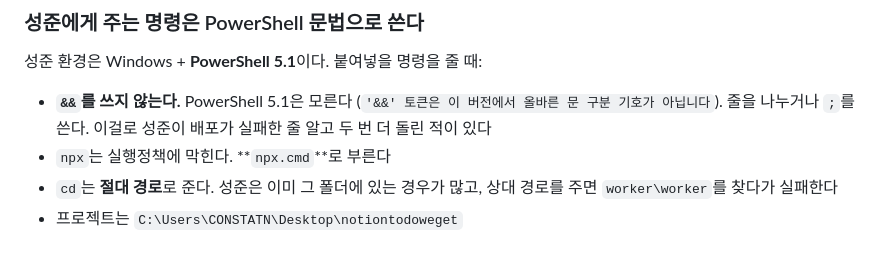
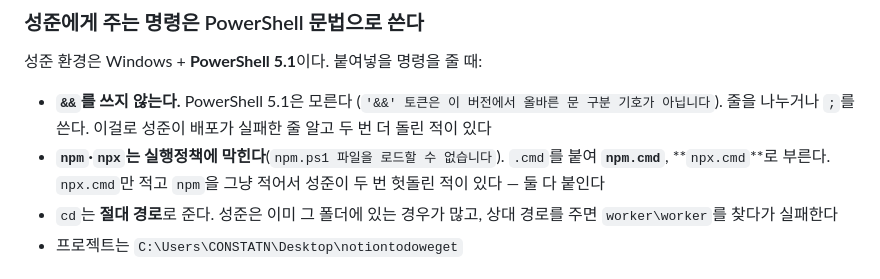
Before and after one commit to PangJuck/notiontodoweget, a Markdown page: CLAUDE.md, the part around the change. GitHub-like rendering.

Commit message:
npm도 .cmd를 붙여야 한다
npx.cmd만 적고 npm은 그냥 적었더니 npm.ps1이 실행정책에 막혀
업그레이드가 안 돌았다. 둘 다 .cmd를 붙이라고 적는다.

Co-Authored-By: Claude Opus 5 <noreply@anthropic.com>
Claude-Session: https://claude.ai/code/session_01Ax44oiky1atrChw8NB4KQj

```diff
--- a/CLAUDE.md
+++ b/CLAUDE.md
@@ -37,7 +37,9 @@
 - **`&&`를 쓰지 않는다.** PowerShell 5.1은 모른다
   (`'&&' 토큰은 이 버전에서 올바른 문 구분 기호가 아닙니다`). 줄을 나누거나
   `;`를 쓴다. 이걸로 성준이 배포가 실패한 줄 알고 두 번 더 돌린 적이 있다
-- `npx`는 실행정책에 막힌다. **`npx.cmd`**로 부른다
+- **`npm`·`npx`는 실행정책에 막힌다**(`npm.ps1 파일을 로드할 수 없습니다`).
+  `.cmd`를 붙여 **`npm.cmd`**, **`npx.cmd`**로 부른다. `npx.cmd`만 적고 `npm`을
+  그냥 적어서 성준이 두 번 헛돌린 적이 있다 — 둘 다 붙인다
 - `cd`는 **절대 경로**로 준다. 성준은 이미 그 폴더에 있는 경우가 많고, 상대
   경로를 주면 `worker\worker`를 찾다가 실패한다
 - 프로젝트는 `C:\Users\CONSTATN\Desktop\notiontodoweget`
```
